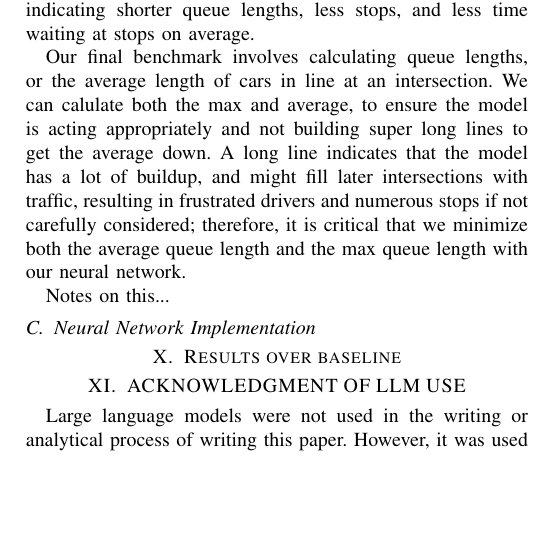
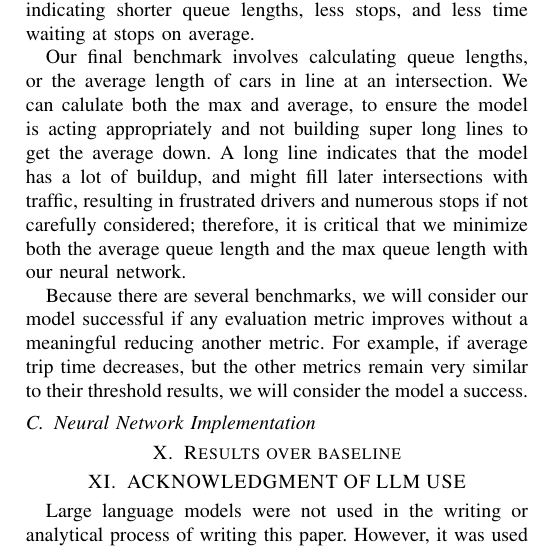
Before and after one commit to ChandlerWeeks/TrafficSignalManagement, a LaTeX paper (paper/paper.tex): part of one column of page 4 of 5, cut so that both start at the same text, the shorter picture padded with empty space. Compiled offline with pdfLaTeX.

Commit message:
Updated Paper

```diff
--- a/paper/paper.tex
+++ b/paper/paper.tex
@@ -161,9 +161,11 @@ The next is the average trip time. Becuase we will benchmark similar environment
 
 Our final benchmark involves calculating queue lengths, or the average length of cars in line at an intersection. We can calulate both the max and average, to ensure the model is acting appropriately and not building super long lines to get the average down. A long line indicates that the model has a lot of buildup, and might fill later intersections with traffic, resulting in frustrated drivers and numerous stops if not carefully considered; therefore, it is critical that we minimize both the average queue length and the max queue length with our neural network.
 
-Notes on this...
+Because there are several benchmarks, we will consider our model successful if any evaluation metric improves without a meaningful reducing another metric. For example, if average trip time decreases, but the other metrics remain very similar to their threshold results, we will consider the model a success.
 
 \subsection{Neural Network Implementation}
+
+
 
 \section{Results over baseline}
 
```
Also changed, not shown: paper/paper.pdf, 6 other files.
